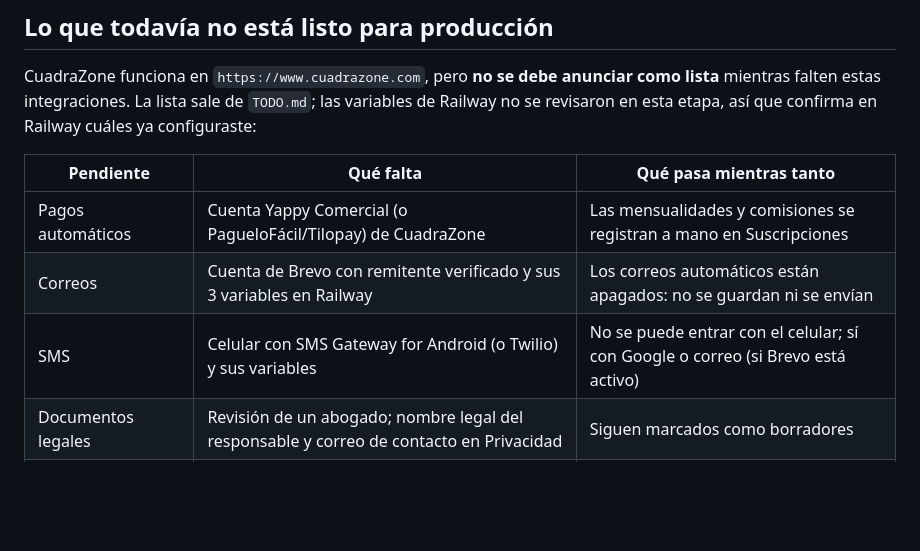
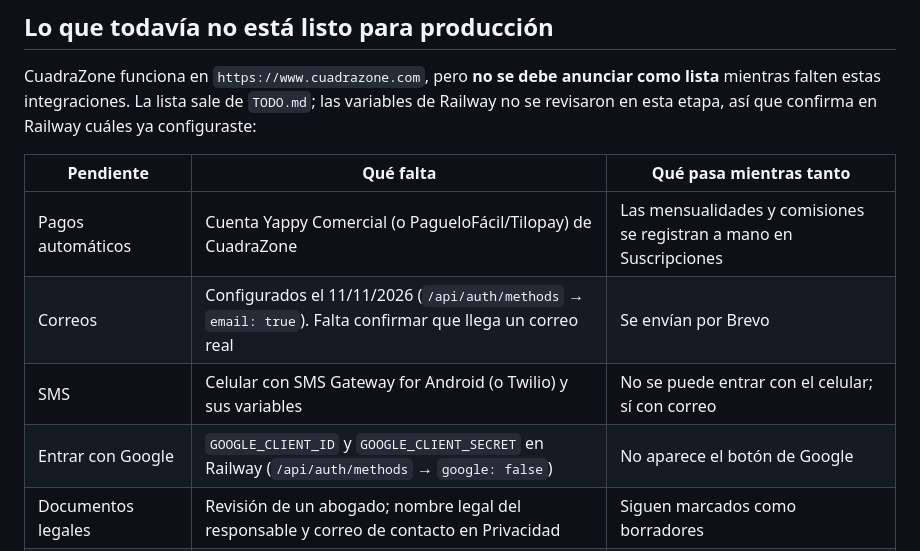
Before and after one commit to ILMAESTRO8793/cuadrazone, a Markdown page: docs/etapa-7-entrega.md, the part around the change. Rendered like a GitHub page; blank space fills up the shorter version.

```diff
--- a/docs/etapa-7-entrega.md
+++ b/docs/etapa-7-entrega.md
@@ -25,8 +25,9 @@ CuadraZone funciona en `https://www.cuadrazone.com`, pero **no se debe anunciar
 | Pendiente | Qué falta | Qué pasa mientras tanto |
 |---|---|---|
 | Pagos automáticos | Cuenta Yappy Comercial (o PagueloFácil/Tilopay) de CuadraZone | Las mensualidades y comisiones se registran a mano en Suscripciones |
-| Correos | Cuenta de Brevo con remitente verificado y sus 3 variables en Railway | Los correos automáticos están apagados: no se guardan ni se envían |
-| SMS | Celular con SMS Gateway for Android (o Twilio) y sus variables | No se puede entrar con el celular; sí con Google o correo (si Brevo está activo) |
+| Correos | Configurados el 11/11/2026 (`/api/auth/methods` → `email: true`). Falta confirmar que llega un correo real | Se envían por Brevo |
+| SMS | Celular con SMS Gateway for Android (o Twilio) y sus variables | No se puede entrar con el celular; sí con correo |
+| Entrar con Google | `GOOGLE_CLIENT_ID` y `GOOGLE_CLIENT_SECRET` en Railway (`/api/auth/methods` → `google: false`) | No aparece el botón de Google |
 | Documentos legales | Revisión de un abogado; nombre legal del responsable y correo de contacto en Privacidad | Siguen marcados como borradores |
 | Emblemas institucionales | Acreditación y autorización de cada institución | No se muestran |
 | Prueba con cuentas reales | Recorrido completo: vendedor real aprobado, venta, reclamo, pago registrado | — |
```
Also changed, not shown: TODO.md (+2 -1 lines).
